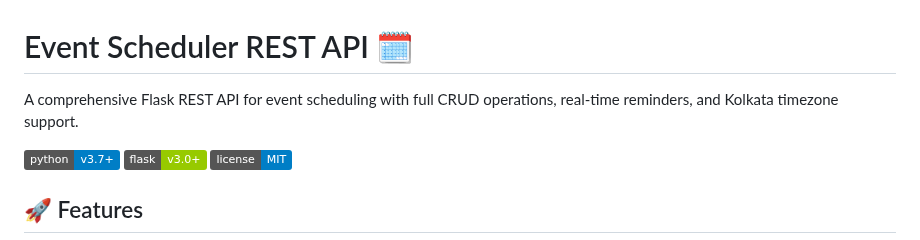
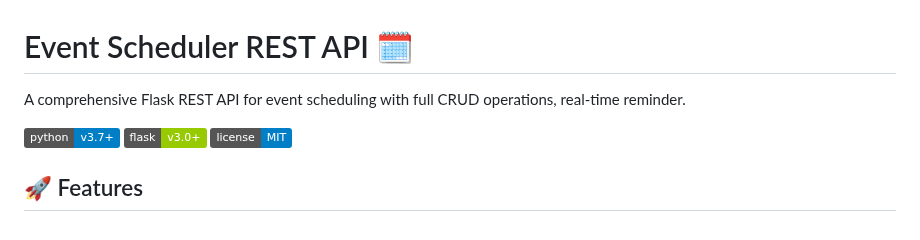
Before and after one commit to samarth0127/event-scheduler-rest-api, a Markdown page: event-scheduler-api/README.md, the part around the change. Rendered like a GitHub page; badges without logos.

```diff
--- a/event-scheduler-api/README.md
+++ b/event-scheduler-api/README.md
@@ -1,6 +1,6 @@
 # Event Scheduler REST API 🗓️
 
-A comprehensive Flask REST API for event scheduling with full CRUD operations, real-time reminders, and Kolkata timezone support.
+A comprehensive Flask REST API for event scheduling with full CRUD operations, real-time reminder.
 
 ![Python](https://img.shields.io/badge/python-v3.7+-blue.svg)
 ![Flask](https://img.shields.io/badge/flask-v3.0+-green.svg)
```
